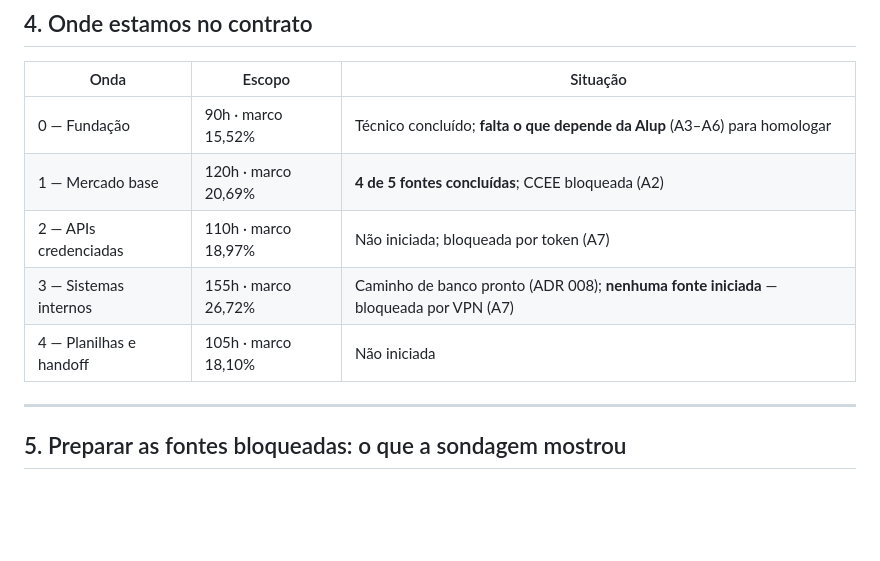
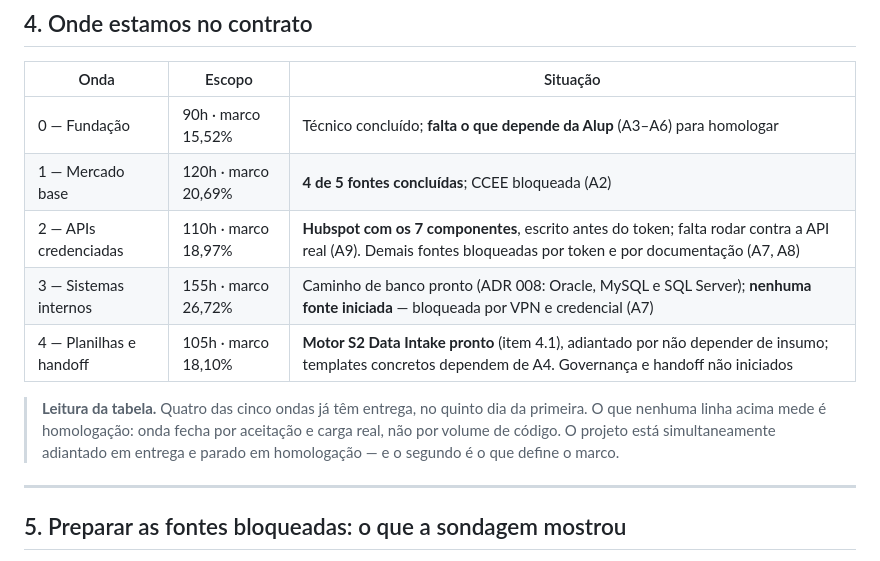
Before and after one commit to nessenergy/Alupdatalake, a Markdown page: docs/status.md, the part around the change. Drawn GitHub-style; blank space fills up the shorter version.

```diff
--- a/docs/status.md
+++ b/docs/status.md
@@ -115,9 +115,15 @@ destino, com os oito invariantes e a pauta de perguntas. **Enviado ao Google em
 |---|---|---|
 | 0 — Fundação | 90h · marco 15,52% | Técnico concluído; **falta o que depende da Alup** (A3–A6) para homologar |
 | 1 — Mercado base | 120h · marco 20,69% | **4 de 5 fontes concluídas**; CCEE bloqueada (A2) |
-| 2 — APIs credenciadas | 110h · marco 18,97% | Não iniciada; bloqueada por token (A7) |
-| 3 — Sistemas internos | 155h · marco 26,72% | Caminho de banco pronto (ADR 008); **nenhuma fonte iniciada** — bloqueada por VPN (A7) |
-| 4 — Planilhas e handoff | 105h · marco 18,10% | Não iniciada |
+| 2 — APIs credenciadas | 110h · marco 18,97% | **Hubspot com os 7 componentes**, escrito antes do token; falta rodar contra a API real (A9). Demais fontes bloqueadas por token e por documentação (A7, A8) |
+| 3 — Sistemas internos | 155h · marco 26,72% | Caminho de banco pronto (ADR 008: Oracle, MySQL e SQL Server); **nenhuma fonte iniciada** — bloqueada por VPN e credencial (A7) |
+| 4 — Planilhas e handoff | 105h · marco 18,10% | **Motor S2 Data Intake pronto** (item 4.1), adiantado por não depender de insumo; templates concretos dependem de A4. Governança e handoff não iniciados |
+
+> **Leitura da tabela.** Quatro das cinco ondas já têm entrega, no quinto dia
+> da primeira. O que nenhuma linha acima mede é homologação: onda fecha por
+> aceitação e carga real, não por volume de código. O projeto está
+> simultaneamente adiantado em entrega e parado em homologação — e o segundo
+> é o que define o marco.
 
 ---
 
```
Also changed, not shown: AGENTS.md (+14 -6 lines).
